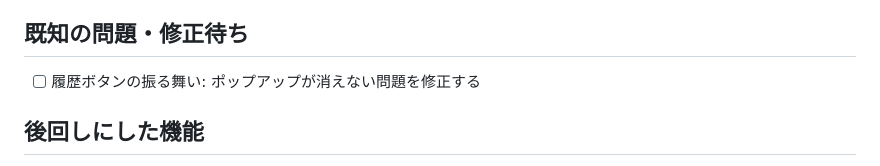
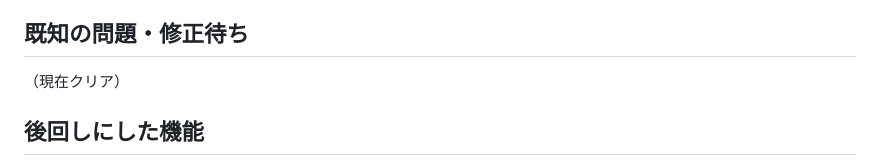
Before and after one commit to nock-in-mook/Memolette-Flutter, a Markdown page: ROADMAP.md, the part around the change. Rendered like a GitHub page.

Commit message:
ROADMAP: 既知の問題セクションをクリア

```diff
--- a/ROADMAP.md
+++ b/ROADMAP.md
@@ -112,7 +112,7 @@ Swift版ROADMAPにあるが未実装の機能。優先度は要検討：
 - PC版（macOS/Web）
 
 ## 既知の問題・修正待ち
-- [ ] 履歴ボタンの振る舞い: ポップアップが消えない問題を修正する
+（現在クリア）
 
 ## 後回しにした機能
 - 画像の Undo/Redo（× 削除・画像挿入の取り消し）: 論理削除方式を試したが挙動が不安定で一旦ペンド。必要になったら再挑戦
```
